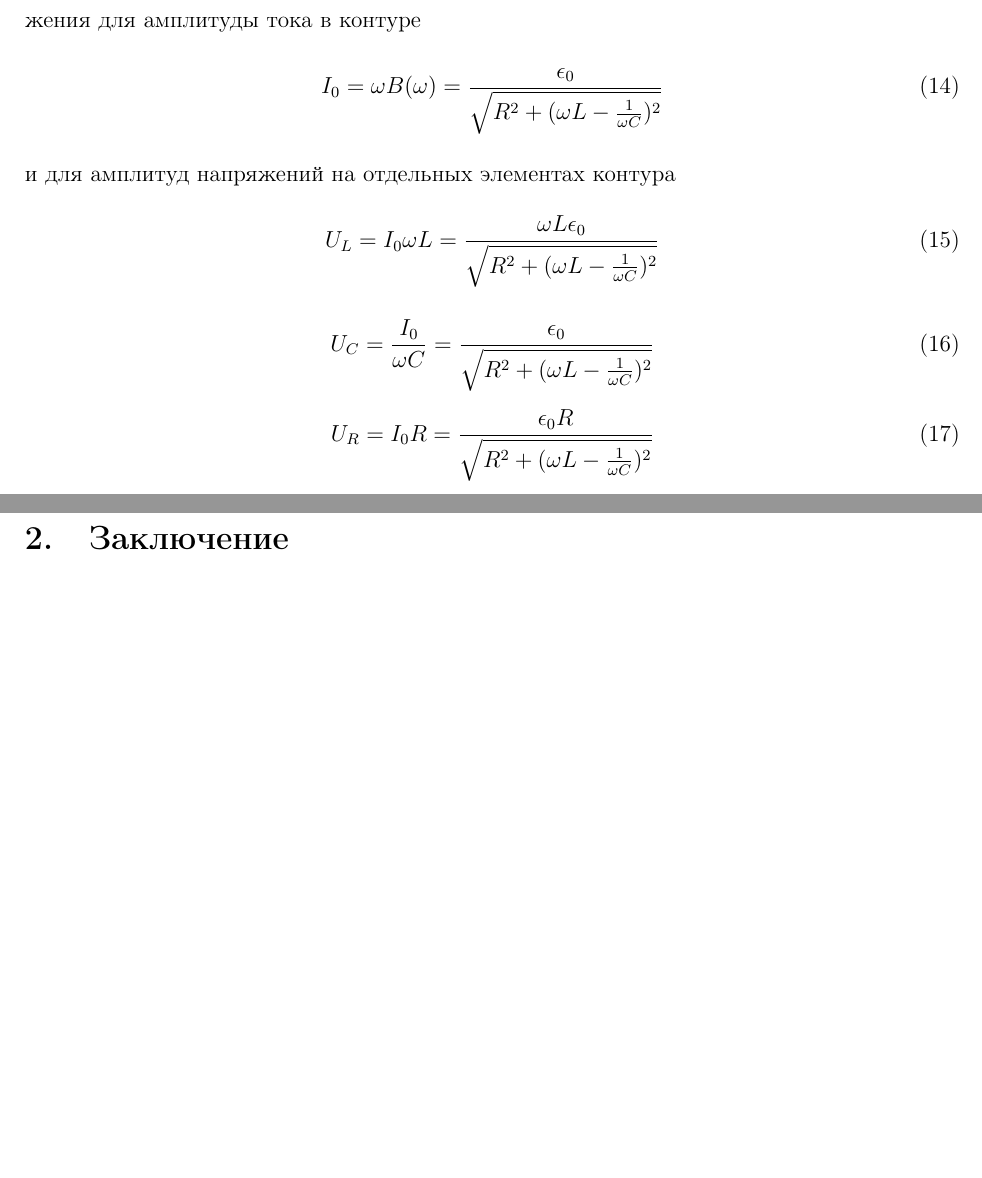
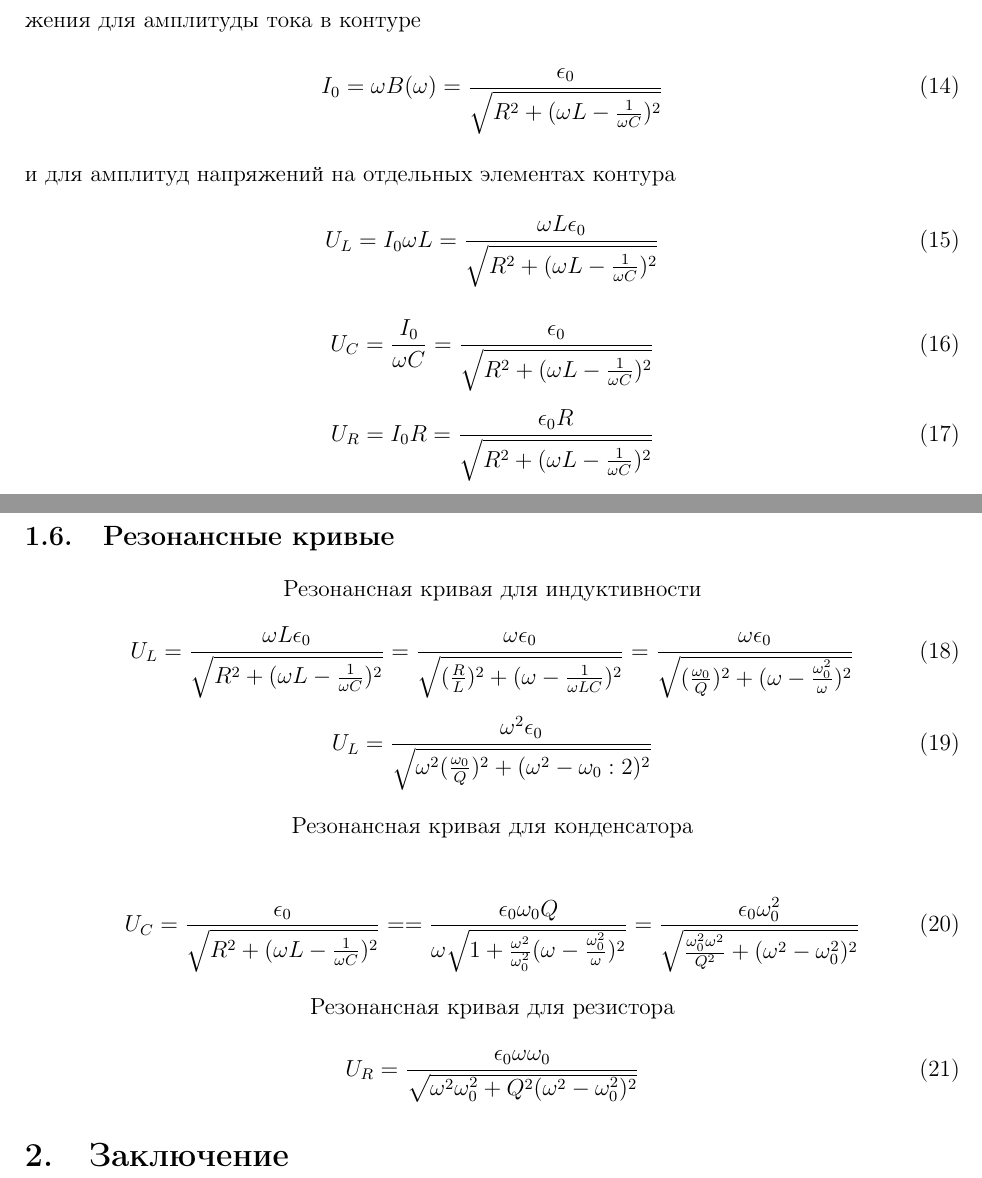
Before and after one commit to FedorSarafanov/OsciProcessInRLC, a LaTeX document (rlc.tex): two parts of pages 6 and 7 of 7, joined at a grey line, cut so that both start at the same text, the shorter picture padded with empty space. Compiled offline with pdfLaTeX.

Commit message:
По традиции, что-то сделано

```diff
--- a/rlc.tex
+++ b/rlc.tex
@@ -143,8 +143,42 @@
 \begin{equation}
 	U_R=I_0R=\frac{\epsilon_0R}{\sqrt{R^2+(\omega L-\frac{1}{\omega C})^2}}
 \end{equation}
+\newpage
+%%%%%%%%%%%%%%%%%%%%%%%%%%%%%%%%%%%%%%%%%%%%%%%%%%%%%%%%%%%%%%%%%%%%%%%%%%%%%%%
+\subsection{Резонансные кривые}
+\begin{center}
+Резонансная кривая для индуктивности
+\end{center}
+\begin{equation}
+	U_L=\frac{\omega L\epsilon_0}
+			{\sqrt{R^2+(\omega L-\frac{1}{\omega C})^2}}=
+		\frac{\omega \epsilon_0}
+			{\sqrt{(\frac{R}{L})^2+(\omega -\frac{1}{\omega LC})^2}}=
+		\frac{\omega \epsilon_0}
+			{\sqrt{(\frac{\omega_0}{Q})^2+(\omega -\frac{\omega_0^2}{\omega})^2}}
+		\end{equation}
+\begin{equation}
+	U_L=\frac{\omega^2 \epsilon_0}{\sqrt{\omega^2(\frac{\omega_0}{Q})^2+(\omega^2 -\omega_0:2)^2}}
+\end{equation}
 
-\newpage
+
+\begin{center}
+Резонансная кривая для конденсатора
+\end{center}
+
+\begin{equation}
+	U_C=\frac{\epsilon_0}{\sqrt{R^2+(\omega L-\frac{1}{\omega C})^2}}=
+		=\frac{\epsilon_0\omega_0 Q}
+			{\omega \sqrt{1+\frac{\omega^2}{\omega_0^2}(\omega-\frac{\omega_0^2}{\omega})^2}}
+		=\frac{\epsilon_0\omega_0^2}{\sqrt{\frac{\omega_0^2\omega^2}{Q^2}+(\omega^2-\omega_0^2)^2}}
+\end{equation}
+
+\begin{center}
+Резонансная кривая для резистора
+\end{center}
+\begin{equation}
+	U_R=\frac{\epsilon_0\omega\omega_0}{\sqrt{\omega^2\omega_0^2+Q^2(\omega^2-\omega_0^2)^2}}
+\end{equation}
 \section{Заключение}
 
 \end{document}
```
